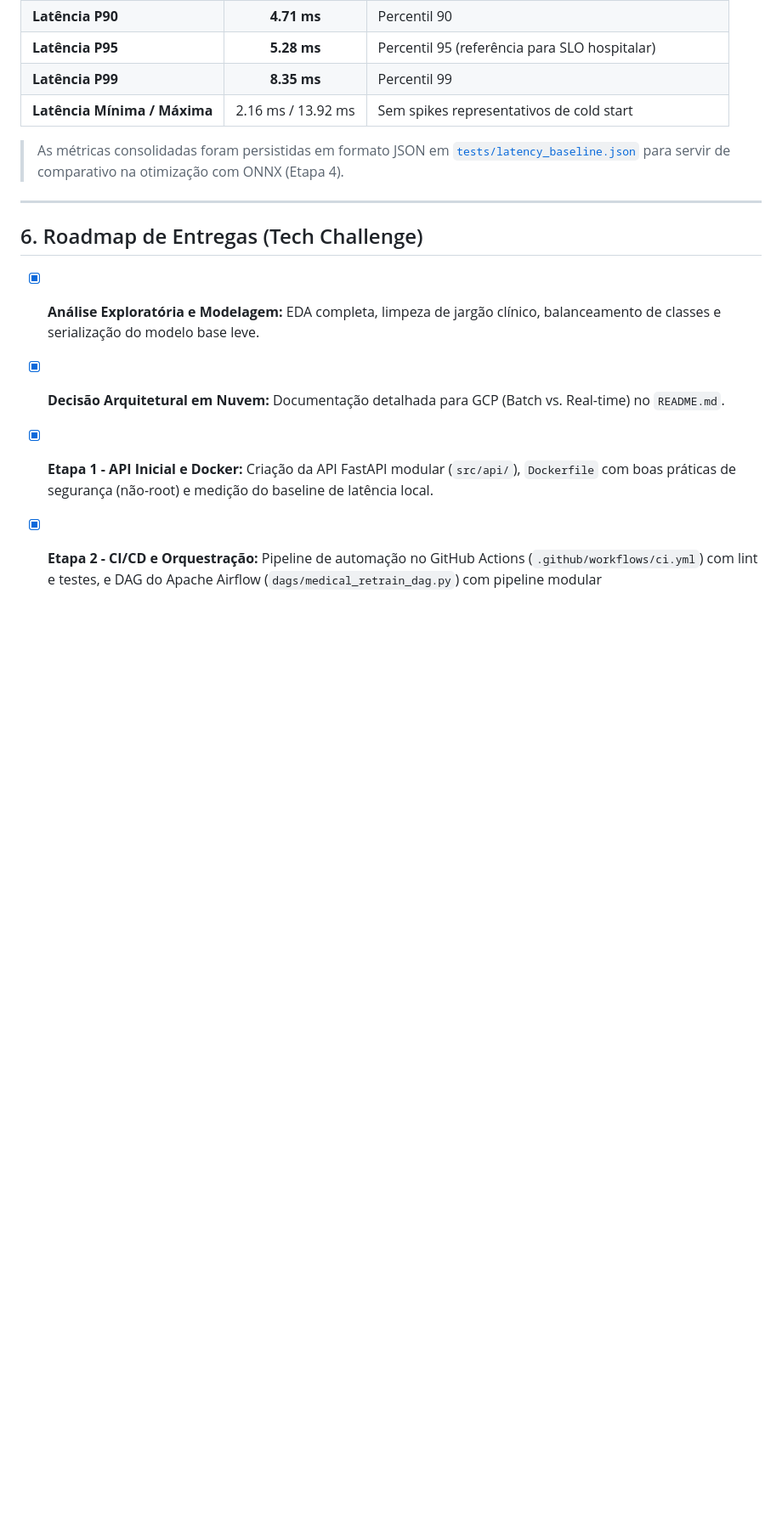
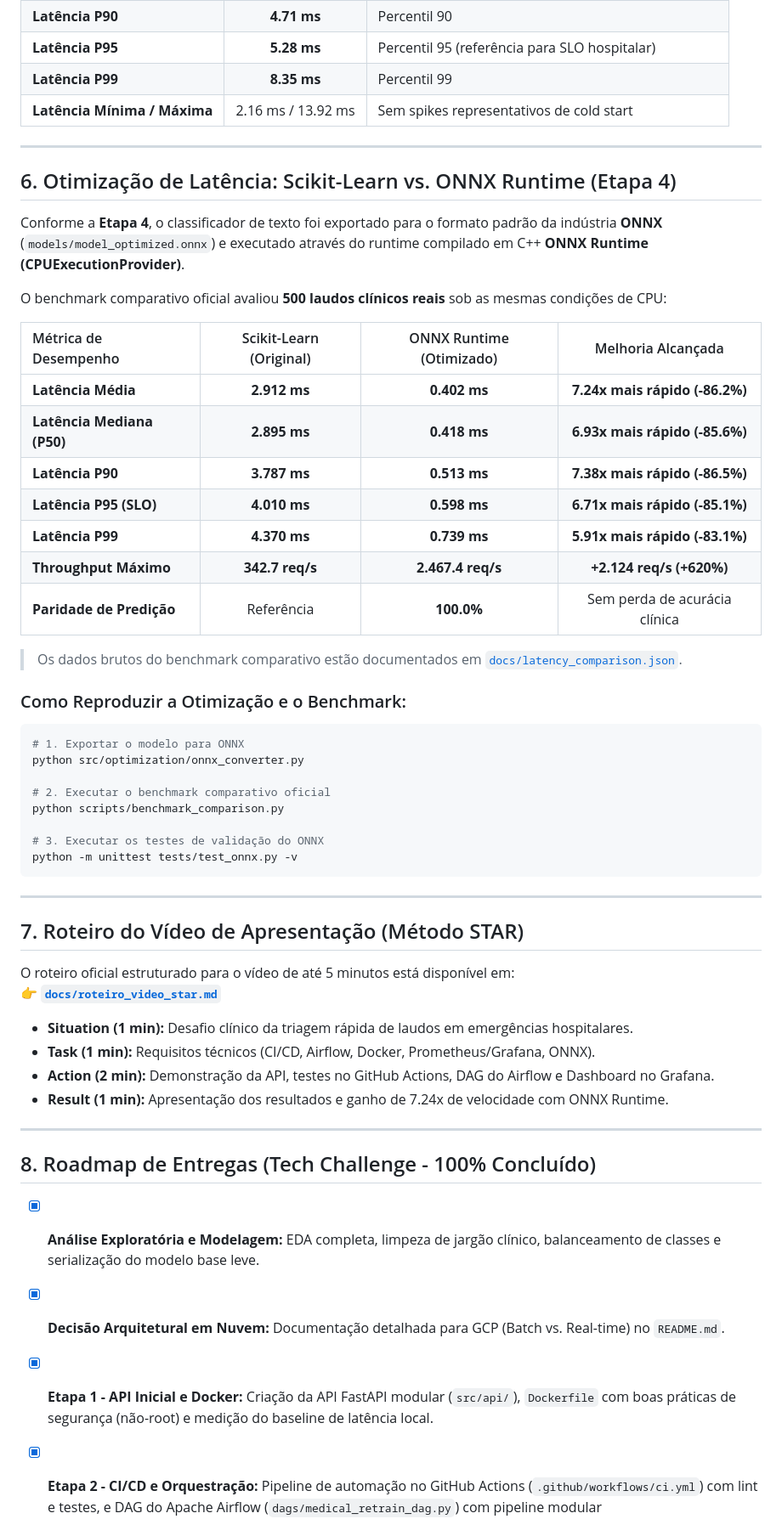
Before and after one commit to samaraprass/fiap_mle_tech_challenge_03, a Markdown page: README.md, the part around one of its changes. Shown at 85% size. Drawn GitHub-style; blank space fills up the shorter version.

````diff
--- a/README.md
+++ b/README.md
@@ -301,11 +310,53 @@ Medição realizada sobre 300 requisições individuais com amostras reais do co
 | **Latência P99** | **8.35 ms** | Percentil 99 |
 | **Latência Mínima / Máxima**| 2.16 ms / 13.92 ms | Sem spikes representativos de cold start |
 
-> As métricas consolidadas foram persistidas em formato JSON em [`tests/latency_baseline.json`](tests/latency_baseline.json) para servir de comparativo na otimização com ONNX (Etapa 4).
+---
+
+## 6. Otimização de Latência: Scikit-Learn vs. ONNX Runtime (Etapa 4)
+
+Conforme a **Etapa 4**, o classificador de texto foi exportado para o formato padrão da indústria **ONNX** (`models/model_optimized.onnx`) e executado através do runtime compilado em C++ **ONNX Runtime (CPUExecutionProvider)**.
+
+O benchmark comparativo oficial avaliou **500 laudos clínicos reais** sob as mesmas condições de CPU:
+
+| Métrica de Desempenho | Scikit-Learn (Original) | ONNX Runtime (Otimizado) | Melhoria Alcançada |
+| :--- | :---: | :---: | :---: |
+| **Latência Média** | **2.912 ms** | **0.402 ms** | **7.24x mais rápido (-86.2%)** |
+| **Latência Mediana (P50)**| **2.895 ms** | **0.418 ms** | **6.93x mais rápido (-85.6%)** |
+| **Latência P90** | **3.787 ms** | **0.513 ms** | **7.38x mais rápido (-86.5%)** |
+| **Latência P95 (SLO)** | **4.010 ms** | **0.598 ms** | **6.71x mais rápido (-85.1%)** |
+| **Latência P99** | **4.370 ms** | **0.739 ms** | **5.91x mais rápido (-83.1%)** |
+| **Throughput Máximo** | **342.7 req/s** | **2.467.4 req/s** | **+2.124 req/s (+620%)** |
+| **Paridade de Predição** | Referência | **100.0%** | Sem perda de acurácia clínica |
+
+> Os dados brutos do benchmark comparativo estão documentados em [`docs/latency_comparison.json`](docs/latency_comparison.json).
+
+### Como Reproduzir a Otimização e o Benchmark:
+```bash
+# 1. Exportar o modelo para ONNX
+python src/optimization/onnx_converter.py
+
+# 2. Executar o benchmark comparativo oficial
+python scripts/benchmark_comparison.py
+
+# 3. Executar os testes de validação do ONNX
+python -m unittest tests/test_onnx.py -v
+```
 
 ---
 
-## 6. Roadmap de Entregas (Tech Challenge)
+## 7. Roteiro do Vídeo de Apresentação (Método STAR)
+
+O roteiro oficial estruturado para o vídeo de até 5 minutos está disponível em:
+👉 [**`docs/roteiro_video_star.md`**](docs/roteiro_video_star.md)
+
+* **Situation (1 min):** Desafio clínico da triagem rápida de laudos em emergências hospitalares.
+* **Task (1 min):** Requisitos técnicos (CI/CD, Airflow, Docker, Prometheus/Grafana, ONNX).
+* **Action (2 min):** Demonstração da API, testes no GitHub Actions, DAG do Airflow e Dashboard no Grafana.
+* **Result (1 min):** Apresentação dos resultados e ganho de 7.24x de velocidade com ONNX Runtime.
+
+---
+
+## 8. Roadmap de Entregas (Tech Challenge - 100% Concluído)
 
 - [x] **Análise Exploratória e Modelagem:** EDA completa, limpeza de jargão clínico, balanceamento de classes e serialização do modelo base leve.
 - [x] **Decisão Arquitetural em Nuvem:** Documentação detalhada para GCP (Batch vs. Real-time) no `README.md`.
````
Also changed, not shown: other parts of README.md (+11 -2 lines), docs/airflow_dag_success.png (added), docs/grafana_dashboard.png (added), 11 other files.
